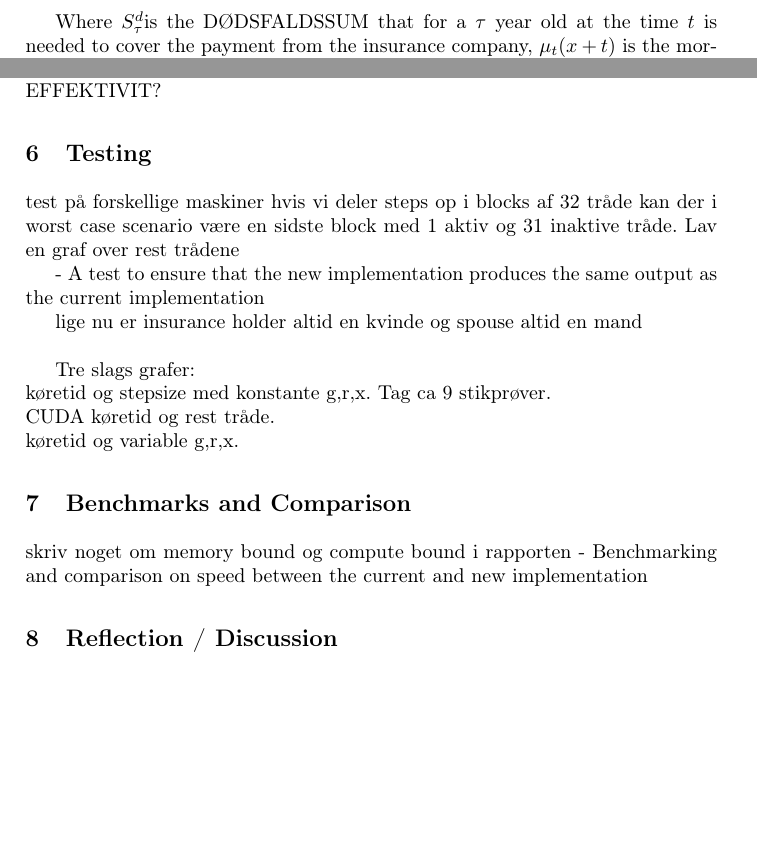
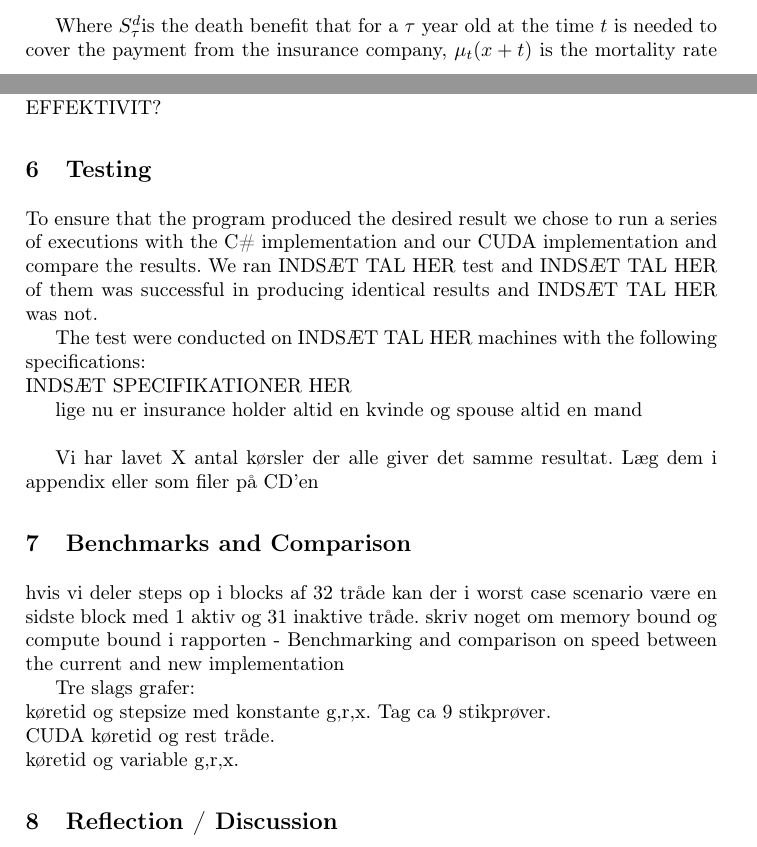
Before and after one commit to Aaes/GPU-Project, a LaTeX paper (Report/Report.tex, which reads Report/BAndC.tex, Report/Testing.tex, Report/TheMath.tex): two parts of pages 6 and 9 of 11 before the commit and two parts of pages 5 and 9 of 11 after it, joined at a grey line, cut so that both start at the same text, the shorter picture padded with empty space. Compiled offline with pdfLaTeX.

Commit message:
more on testing

```diff
--- a/Report/BAndC.tex
+++ b/Report/BAndC.tex
@@ -1 +1,6 @@
 - Benchmarking and comparison on speed between the current and new implementation
+
+Tre slags grafer: \\
+køretid og stepsize med konstante g,r,x. Tag ca 9 stikprøver. \\
+CUDA køretid og rest tråde. \\
+køretid og variable g,r,x.
--- a/Report/Report.tex
+++ b/Report/Report.tex
@@ -74,14 +74,12 @@ en tråd skal lave et vist stykke arbejde før det kan betale sig at oprette den
 	\label{cuda}
 
 	\section{Testing}
-	test på forskellige maskiner
-	hvis vi deler steps op i blocks af 32 tråde kan der i worst case scenario være en sidste block med 1 aktiv og 31 inaktive tråde.
-	Lav en graf over rest trådene
 
 	\input{Testing}
 	\label{testing}
 
 	\section{Benchmarks and Comparison}
+		hvis vi deler steps op i blocks af 32 tråde kan der i worst case scenario være en sidste block med 1 aktiv og 31 inaktive tråde.
 		skriv noget om memory bound og compute bound i rapporten
 	\input{BAndC}
 	\label{bandc}
--- a/Report/Testing.tex
+++ b/Report/Testing.tex
@@ -1,10 +1,10 @@
 %!TEX root = /Users/Nikolaj/Developer/GPU-Project/Report/Report.tex
-- A test to ensure that the new implementation produces the same output as the current implementation
+To ensure that the program produced the desired result we chose to run a series of executions with the C\# implementation and our CUDA implementation and compare the results. We ran INDSÆT TAL HER test and INDSÆT TAL HER of them was successful in producing identical results and INDSÆT TAL HER was not.
+
+The test were conducted on INDSÆT TAL HER machines with the following specifications:\\
+INDSÆT SPECIFIKATIONER HER
 
 
 lige nu er insurance holder altid en kvinde og spouse altid en mand \\
 
-Tre slags grafer: \\
-køretid og stepsize med konstante g,r,x. Tag ca 9 stikprøver. \\
-CUDA køretid og rest tråde. \\
-køretid og variable g,r,x.
+Vi har lavet X antal kørsler der alle giver det samme resultat. Læg dem i appendix eller som filer på CD'en
--- a/Report/TheMath.tex
+++ b/Report/TheMath.tex
@@ -40,7 +40,7 @@ NOTE: The description in the three model sections is loosely based on a describt
 The outer model is expressed as the following equation:
 \\ \\$\frac{d}{dt} f(t) = r(t) f(t) - \mu_t(x+t) (S_{x+t}^d (t) - f(t))$ \\
 
-Where $S_\tau^d$is the DØDSFALDSSUM that for a $\tau$ year old at the time $t$ is needed to cover the payment from the insurance company, $\mu_t(x+t)$ is the mortality rate for a $(x + t)$ year old and $r(t)$] is the interest rate function. In this project the interest rate function returns the constant 0.05.
+Where $S_\tau^d$is the death benefit that for a $\tau$ year old at the time $t$ is needed to cover the payment from the insurance company, $\mu_t(x+t)$ is the mortality rate for a $(x + t)$ year old and $r(t)$] is the interest rate function. In this project the interest rate function returns the constant 0.05.
 
 The differential equation is solved from $t=120-x$ to $t=0$ with the boundary condition $f(120-x)=0$
 
```
Also changed, not shown: Report/Report.pdf, 2 other files.
